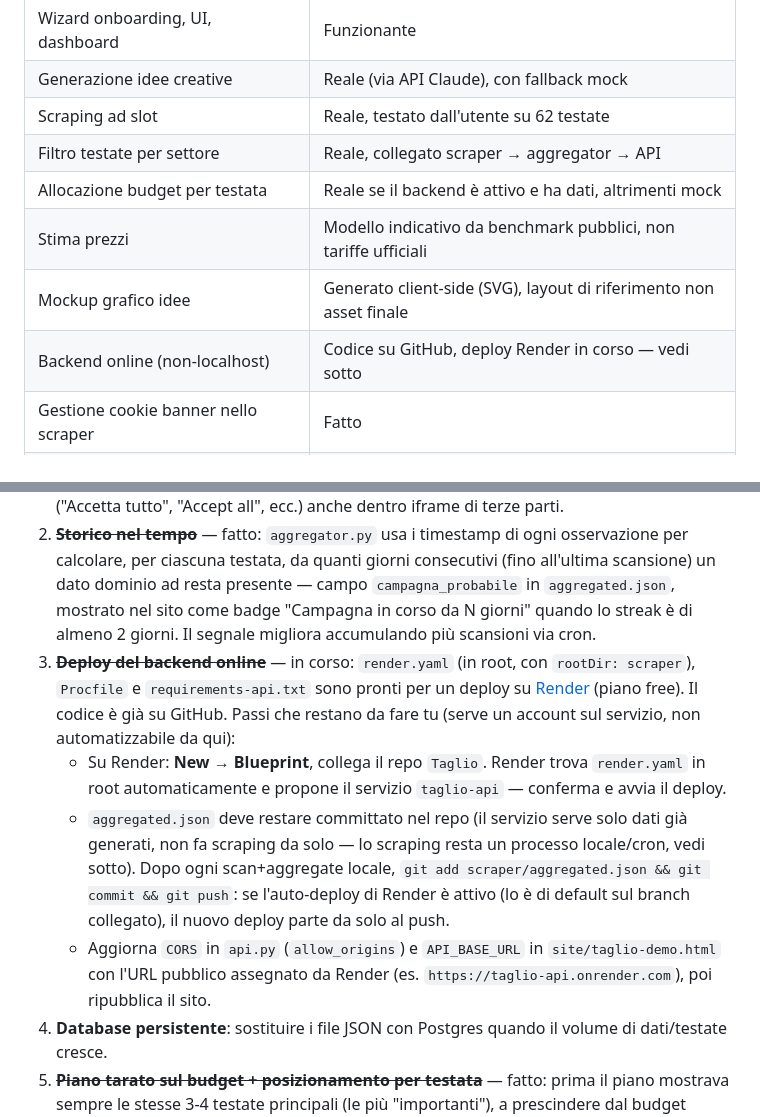
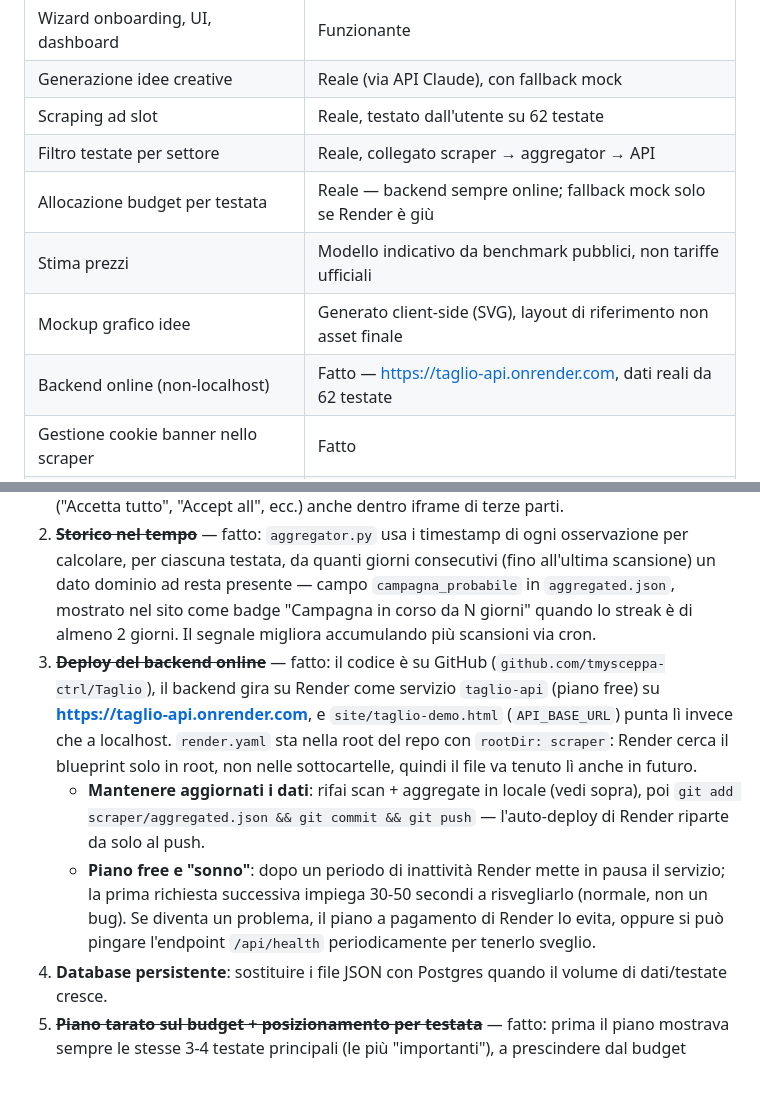
Before and after one commit to Appandsite/Taglio, a Markdown page: README.md, 2 parts joined by grey strips. Drawn GitHub-style; blank space fills up the shorter version.

Commit message:
Update README: backend is live on Render, not just prepared
Co-Authored-By: Claude Sonnet 5 <noreply@anthropic.com>

```diff
--- a/README.md
+++ b/README.md
@@ -79,10 +79,10 @@ backend locale, con fallback mock per le idee).
 | Generazione idee creative | Reale (via API Claude), con fallback mock |
 | Scraping ad slot | Reale, testato dall'utente su 62 testate |
 | Filtro testate per settore | Reale, collegato scraper → aggregator → API |
-| Allocazione budget per testata | Reale se il backend è attivo e ha dati, altrimenti mock |
+| Allocazione budget per testata | Reale — backend sempre online; fallback mock solo se Render è giù |
 | Stima prezzi | Modello indicativo da benchmark pubblici, non tariffe ufficiali |
 | Mockup grafico idee | Generato client-side (SVG), layout di riferimento non asset finale |
-| Backend online (non-localhost) | Codice su GitHub, deploy Render in corso — vedi sotto |
+| Backend online (non-localhost) | Fatto — https://taglio-api.onrender.com, dati reali da 62 testate |
 | Gestione cookie banner nello scraper | Fatto |
 | Storico nel tempo (durata campagne) | Fatto |
 | Piano tarato sul budget (non sempre i grandi nazionali) | Fatto |
@@ -103,23 +103,21 @@ backend locale, con fallback mock per le idee).
    — campo `campagna_probabile` in `aggregated.json`, mostrato nel sito come
    badge "Campagna in corso da N giorni" quando lo streak è di almeno 2
    giorni. Il segnale migliora accumulando più scansioni via cron.
-3. ~~**Deploy del backend online**~~ — in corso: `render.yaml` (in root,
-   con `rootDir: scraper`), `Procfile` e `requirements-api.txt` sono pronti
-   per un deploy su [Render](https://render.com) (piano free). Il codice è
-   già su GitHub. Passi che restano da fare tu (serve un account sul
-   servizio, non automatizzabile da qui):
-   - Su Render: **New → Blueprint**, collega il repo `Taglio`. Render trova
-     `render.yaml` in root automaticamente e propone il servizio
-     `taglio-api` — conferma e avvia il deploy.
-   - `aggregated.json` deve restare committato nel repo (il servizio serve
-     solo dati già generati, non fa scraping da solo — lo scraping resta un
-     processo locale/cron, vedi sotto). Dopo ogni scan+aggregate locale,
-     `git add scraper/aggregated.json && git commit && git push`: se
-     l'auto-deploy di Render è attivo (lo è di default sul branch
-     collegato), il nuovo deploy parte da solo al push.
-   - Aggiorna `CORS` in `api.py` (`allow_origins`) e `API_BASE_URL` in
-     `site/taglio-demo.html` con l'URL pubblico assegnato da Render (es.
-     `https://taglio-api.onrender.com`), poi ripubblica il sito.
+3. ~~**Deploy del backend online**~~ — fatto: il codice è su GitHub
+   (`github.com/tmysceppa-ctrl/Taglio`), il backend gira su Render come
+   servizio `taglio-api` (piano free) su **https://taglio-api.onrender.com**,
+   e `site/taglio-demo.html` (`API_BASE_URL`) punta lì invece che a
+   localhost. `render.yaml` sta nella root del repo con `rootDir: scraper`:
+   Render cerca il blueprint solo in root, non nelle sottocartelle, quindi
+   il file va tenuto lì anche in futuro.
+   - **Mantenere aggiornati i dati**: rifai scan + aggregate in locale
+     (vedi sopra), poi `git add scraper/aggregated.json && git commit &&
+     git push` — l'auto-deploy di Render riparte da solo al push.
+   - **Piano free e "sonno"**: dopo un periodo di inattività Render mette in
+     pausa il servizio; la prima richiesta successiva impiega 30-50 secondi
+     a risvegliarlo (normale, non un bug). Se diventa un problema, il piano
+     a pagamento di Render lo evita, oppure si può pingare l'endpoint
+     `/api/health` periodicamente per tenerlo sveglio.
 4. **Database persistente**: sostituire i file JSON con Postgres quando il
    volume di dati/testate cresce.
 5. ~~**Piano tarato sul budget + posizionamento per testata**~~ — fatto:
```
